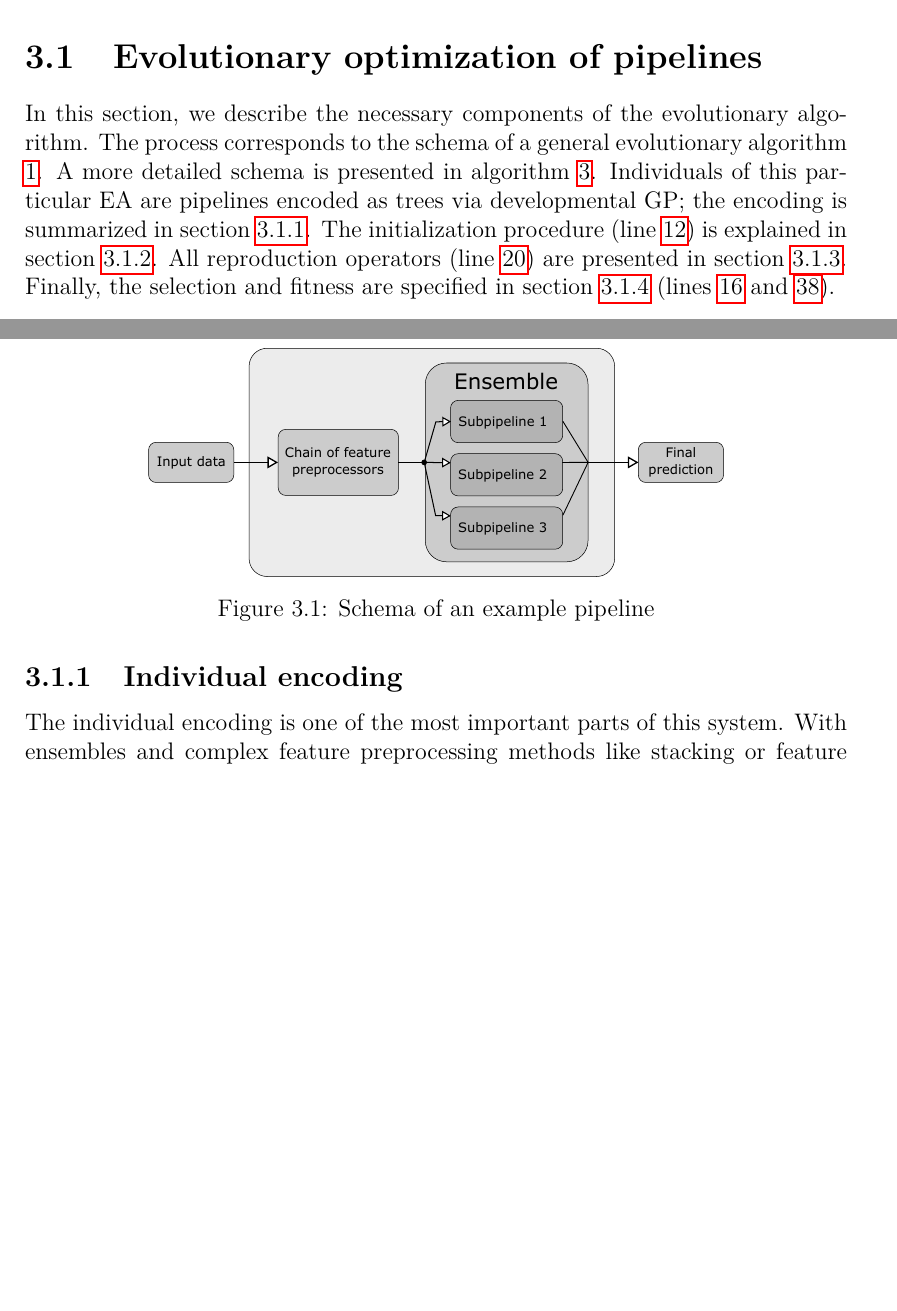
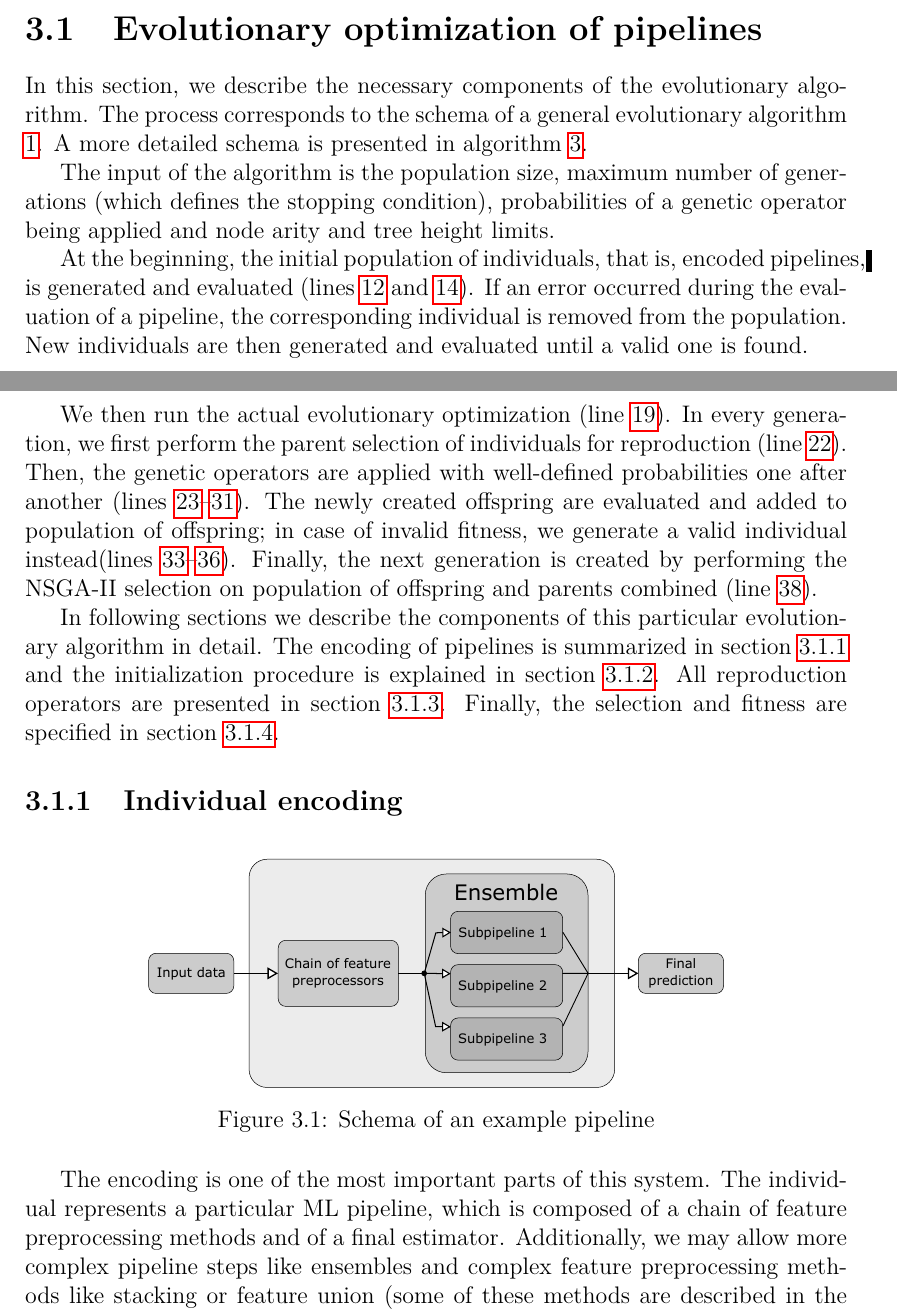
Before and after one commit to gabikadlecova/bp-genens, a LaTeX thesis (vzor-bp/en/thesis.tex, which reads vzor-bp/en/chap03.tex): two parts of pages 22 and 24 of 48 before the commit and two parts of pages 22 and 23 of 48 after it, joined at a grey line, cut so that both start at the same text, the shorter picture padded with empty space. Compiled offline with pdfLaTeX.

Commit message:
More on dev gp

```diff
--- a/vzor-bp/en/chap03.tex
+++ b/vzor-bp/en/chap03.tex
@@ -53,13 +53,35 @@ scikit-learn (\cite{scikit-learn}) are presented in section \ref{genens:eval}.
 In this section, we describe the necessary components of the evolutionary algorithm.
 The process corresponds to the schema of a general evolutionary algorithm
 \ref{alg:EA}. A more detailed schema is presented in algorithm \ref{alg:devgp}.
-Individuals of this particular EA are pipelines encoded as trees via
-developmental GP; the encoding is summarized in section \ref{sec:encoding}.
-The initialization procedure (line \ref{alg:genens:init}) is explained in
-section \ref{sec:init}. All reproduction operators
-(line \ref{alg:genens:repro}) are presented in section \ref{sec:repro}.
-Finally, the selection and fitness are specified in section \ref{sec:fitsel}
-(lines \ref{alg:genens:genvalid} and \ref{alg:genens:nsga}).
+
+The input of the algorithm is the population size, maximum number of
+generations (which defines the stopping condition), probabilities of a genetic
+operator being applied and node arity and tree height limits.
+
+At the beginning, the initial population of individuals, that is, encoded pipelines,
+is generated and evaluated (lines \ref{alg:genens:init} and
+\ref{alg:genens:genvalid}). If an error occurred during the evaluation of a
+pipeline, the corresponding individual is removed from the population. New
+individuals are then generated and evaluated until a valid one is found.
+
+We then run the actual evolutionary optimization (line \ref{alg:evo}).
+In every generation, we first perform the parent selection of individuals for
+reproduction (line~\ref{alg:parent}). Then, the genetic operators are applied
+with well-defined
+probabilities one after another (lines \ref{alg:firstop}--\ref{alg:lastop}).
+The newly created offspring are evaluated and added
+to population of offspring; in case of invalid fitness, we generate a
+valid individual instead(lines \ref{alg:offseval}--\ref{alg:offsvalid}).
+Finally, the next generation is created by
+performing the NSGA-II selection on population of offspring and parents
+combined (line \ref{alg:genens:nsga}).
+
+In following sections we describe the components of this particular
+evolutionary algorithm in detail. The encoding of pipelines is summarized in
+section \ref{sec:encoding} and the initialization procedure is explained in
+section \ref{sec:init}. All reproduction operators are presented in section
+\ref{sec:repro}. Finally, the selection and fitness are specified in section
+\ref{sec:fitsel}.
 
 
 \begin{algorithm}
@@ -151,7 +175,9 @@ Finally, the selection and fitness are specified in section \ref{sec:fitsel}
 \label{pic02:pipeline}
 \end{figure}
 
-The individual encoding is one of the most important parts of this system. With
-ensembles and complex feature preprocessing methods like stacking or feature
-union, most of the pipelines become in fact directed acyclic graphs (Figure~\ref{pic02:pipeline}). Therefore, we cannot directly use the simple tree-based
-encoding. Instead we use the developmental GP with cellular encoding described
+The encoding is one of the most important parts of this system. The individual
+represents a particular ML pipeline, which is composed of a chain of feature
+preprocessing methods and of a final estimator. Additionally, we may allow
+more complex pipeline steps like ensembles and complex feature
+preprocessing methods like stacking or feature union (some of these methods are
+described in the book by \cite{Brazdil:2008:MAD:1507541}). In such case, most of the
```
Also changed, not shown: vzor-bp/en/thesis.pdf, vzor-bp/en/chap03.tex (31 more changed lines). Lines whose indentation alone changed are shown as unchanged.
